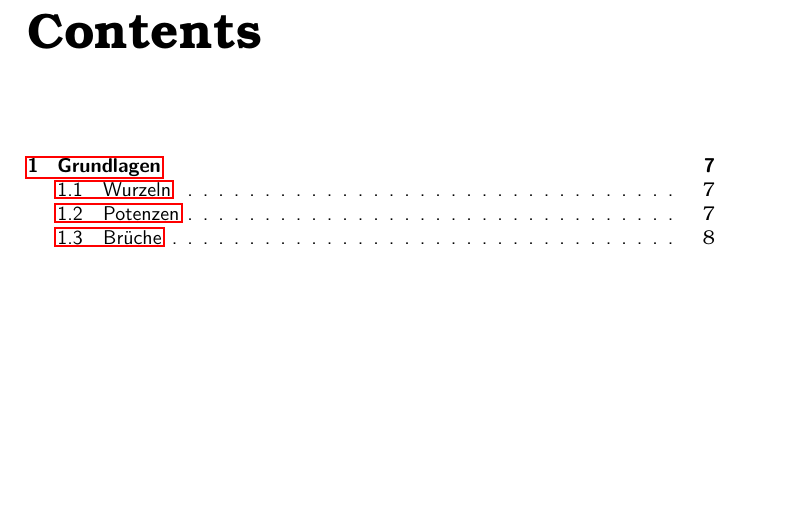
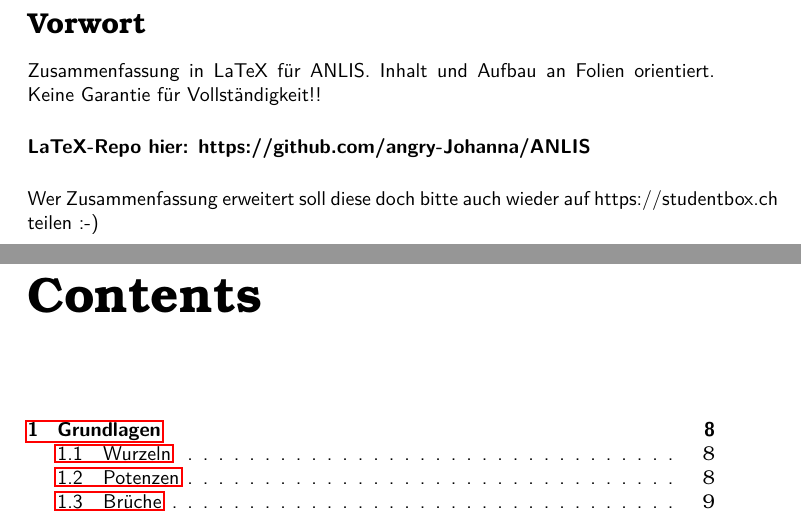
Before and after one commit to angry-Johanna/ANLIS, a LaTeX document (main.tex): part of page 2 of 82 before the commit and two parts of pages 2 and 3 of 83 after it, the two joined at a grey line, cut at the place of the change, the shorter picture padded with empty space. Compiled offline with pdfLaTeX.

Commit message:
Add Vorwort

```diff
--- a/main.tex
+++ b/main.tex
@@ -18,8 +18,13 @@
 {\fontfamily{lmss}\selectfont
 
     \maketitle
+
+    \section*{Vorwort}
+    Zusammenfassung in LaTeX für ANLIS. Inhalt und Aufbau an Folien orientiert. Keine Garantie für Vollständigkeit!! \\ [14pt]
+    \textbf{LaTeX-Repo hier: https://github.com/angry-Johanna/ANLIS} \\ [14pt]
+    Wer Zusammenfassung erweitert soll diese doch bitte auch wieder auf https://studentbox.ch teilen :-)
+
     \tableofcontents
-
 
     \subfile{chapters/grundlagen}
 
```
Also changed, not shown: main.pdf.
